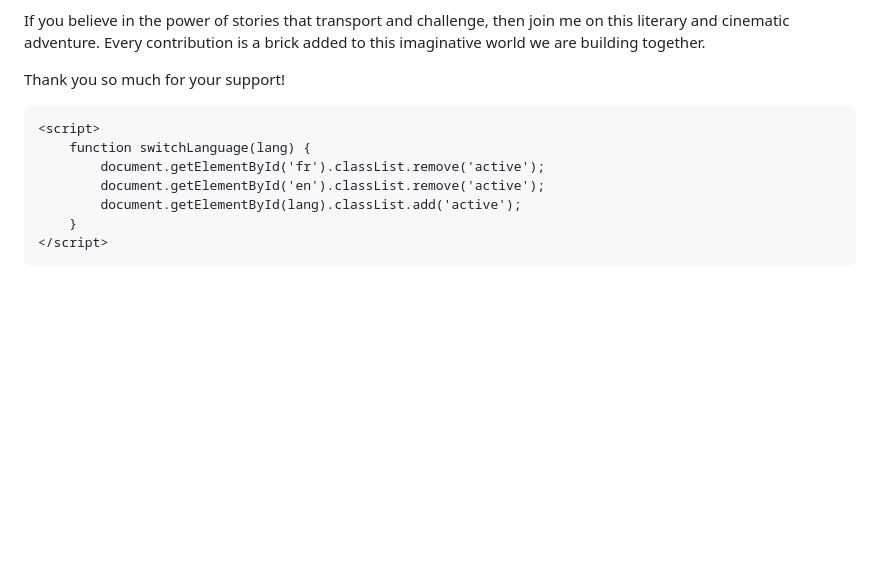
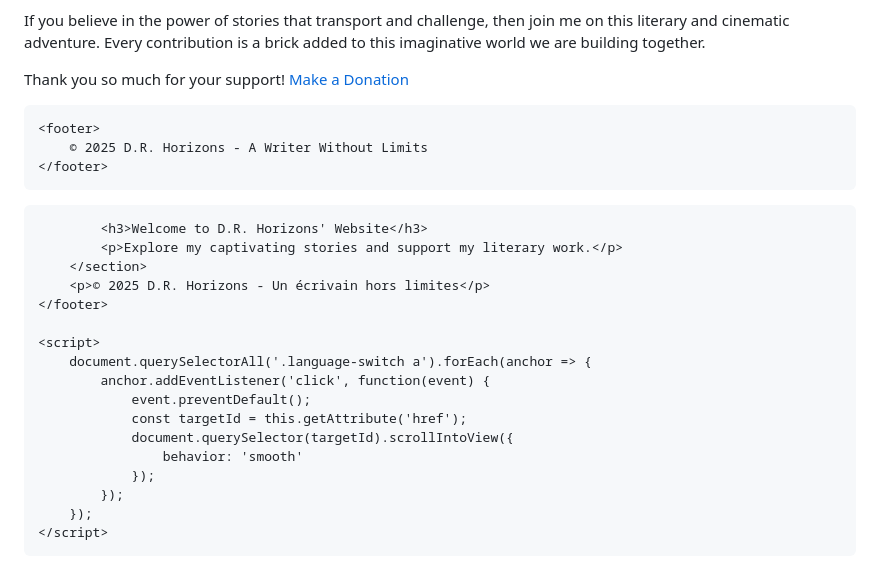
Before and after one commit to DRHorizons/D.R.H, a Markdown page: README.md, the part around one of its changes. Drawn GitHub-style; blank space fills up the shorter version.

```diff
--- a/README.md
+++ b/README.md
@@ -128,16 +253,32 @@ Today, I want to take a step further: dedicate myself fully to writing, give my
 
 If you believe in the power of stories that transport and challenge, then join me on this literary and cinematic adventure. Every contribution is a brick added to this imaginative world we are building together.
 
-Thank you so much for your support!
-</p>
-    </div>
+Thank you so much for your support! </p>
+        <a href="https://paypal.me/DRHorizons?country.x=CA&locale.x=en_CA" class="big-button">Make a Donation</a>
+    </section>
+
+    <footer>
+        © 2025 D.R. Horizons - A Writer Without Limits
+    </footer>
+</body>
+</html>
+
+            <h3>Welcome to D.R. Horizons' Website</h3>
+            <p>Explore my captivating stories and support my literary work.</p>
+        </section>
+        <p>© 2025 D.R. Horizons - Un écrivain hors limites</p>
+    </footer>
 
     <script>
-        function switchLanguage(lang) {
-            document.getElementById('fr').classList.remove('active');
-            document.getElementById('en').classList.remove('active');
-            document.getElementById(lang).classList.add('active');
-        }
+        document.querySelectorAll('.language-switch a').forEach(anchor => {
+            anchor.addEventListener('click', function(event) {
+                event.preventDefault();
+                const targetId = this.getAttribute('href');
+                document.querySelector(targetId).scrollIntoView({
+                    behavior: 'smooth'
+                });
+            });
+        });
     </script>
 </body>
 </html>
```
Also changed, not shown: other parts of README.md (+168 -43 lines).
